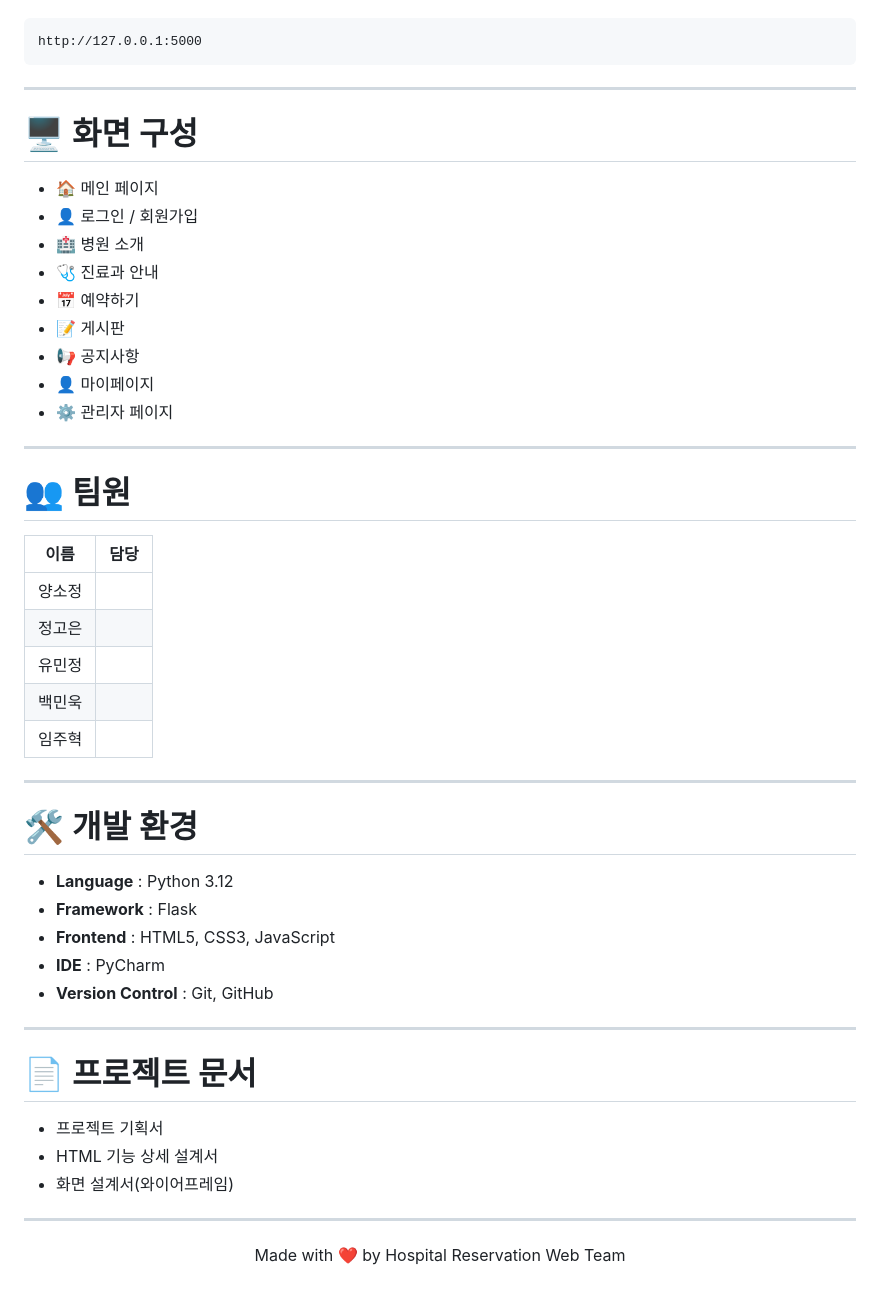
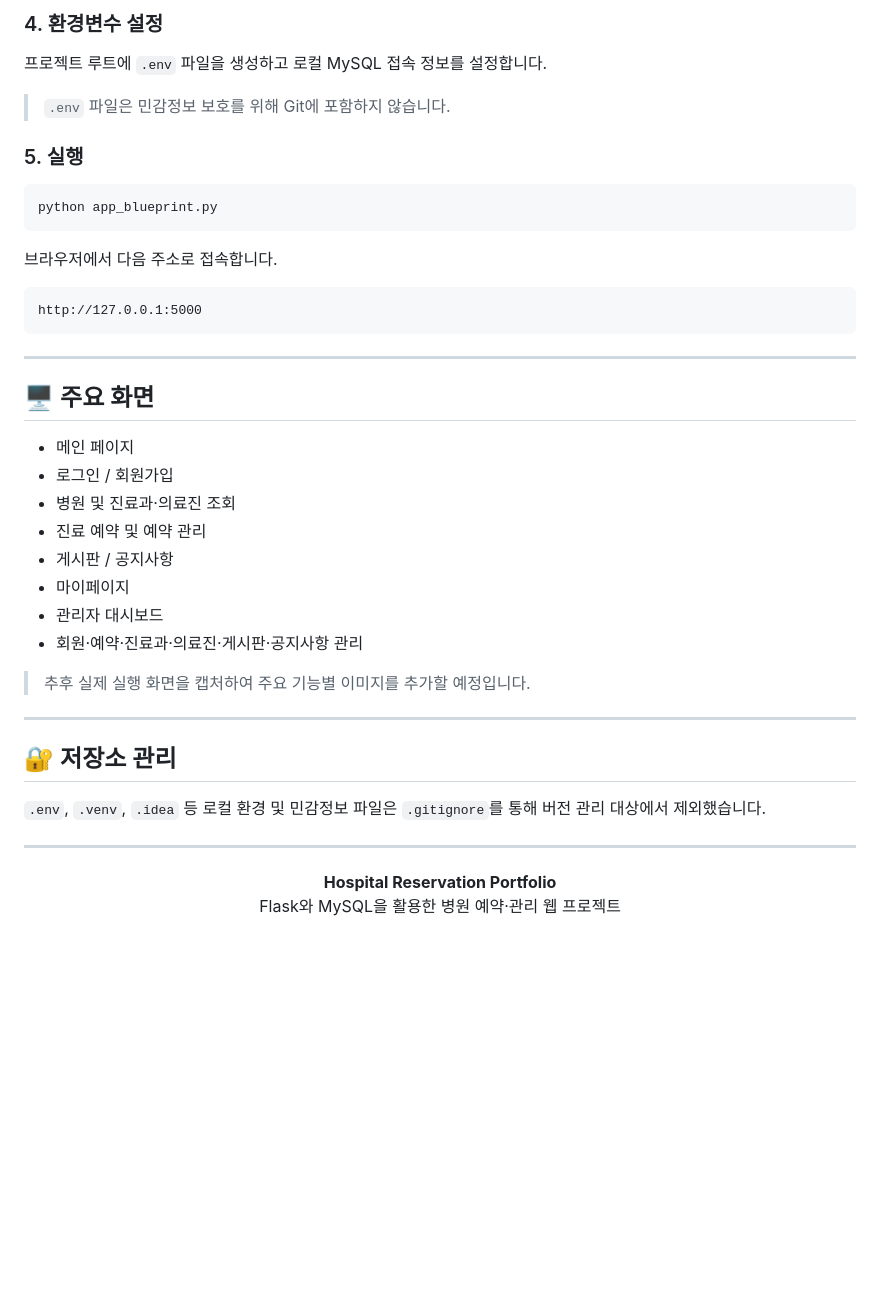
Before and after one commit to cow-jung/hospital-reservation-portfolio, a Markdown page: README.md, the part around one of its changes. Drawn GitHub-style; blank space fills up the shorter version.

````diff
--- a/README.md
+++ b/README.md
@@ -90,3 +159,16 @@ python app.py
+### 4. 환경변수 설정
+
+프로젝트 루트에 `.env` 파일을 생성하고 로컬 MySQL 접속 정보를 설정합니다.
+
+> `.env` 파일은 민감정보 보호를 위해 Git에 포함하지 않습니다.
+
+### 5. 실행
+
+```powershell
+python app_blueprint.py
+```
+
+브라우저에서 다음 주소로 접속합니다.
 
 ```text
 http://127.0.0.1:5000
@@ -94,52 +176,30 @@ http://127.0.0.1:5000
 
 ---
 
-# 🖥️ 화면 구성
+## 🖥️ 주요 화면
 
-- 🏠 메인 페이지
-- 👤 로그인 / 회원가입
-- 🏥 병원 소개
-- 🩺 진료과 안내
-- 📅 예약하기
-- 📝 게시판
-- 📢 공지사항
-- 👤 마이페이지
-- ⚙️ 관리자 페이지
+- 메인 페이지
+- 로그인 / 회원가입
+- 병원 및 진료과·의료진 조회
+- 진료 예약 및 예약 관리
+- 게시판 / 공지사항
+- 마이페이지
+- 관리자 대시보드
+- 회원·예약·진료과·의료진·게시판·공지사항 관리
+
+> 추후 실제 실행 화면을 캡처하여 주요 기능별 이미지를 추가할 예정입니다.
 
 ---
 
-# 👥 팀원
+## 🔐 저장소 관리
 
-| 이름 | 담당 |
-|------|------|
-| 양소정 | |
-| 정고은 | |
-| 유민정 | |
-| 백민욱 | |
-| 임주혁 | |
-
----
-
-# 🛠️ 개발 환경
-
-- **Language** : Python 3.12
-- **Framework** : Flask
-- **Frontend** : HTML5, CSS3, JavaScript
-- **IDE** : PyCharm
-- **Version Control** : Git, GitHub
-
----
-
-# 📄 프로젝트 문서
-
-- 프로젝트 기획서
-- HTML 기능 상세 설계서
-- 화면 설계서(와이어프레임)
+`.env`, `.venv`, `.idea` 등 로컬 환경 및 민감정보 파일은 `.gitignore`를 통해 버전 관리 대상에서 제외했습니다.
 
 ---
 
 <div align="center">
 
-Made with ❤️ by Hospital Reservation Web Team
+**Hospital Reservation Portfolio**
+Flask와 MySQL을 활용한 병원 예약·관리 웹 프로젝트
 
 </div>
````
Also changed, not shown: other parts of README.md (+126 -57 lines).
